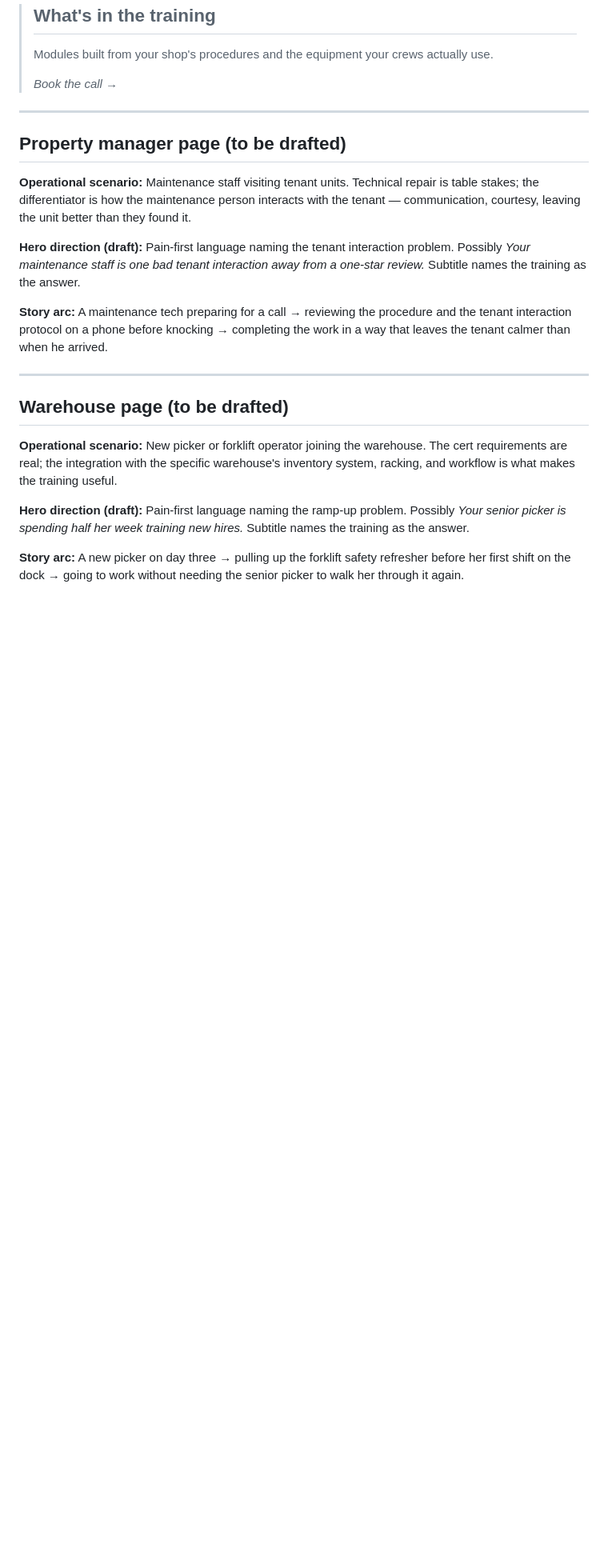
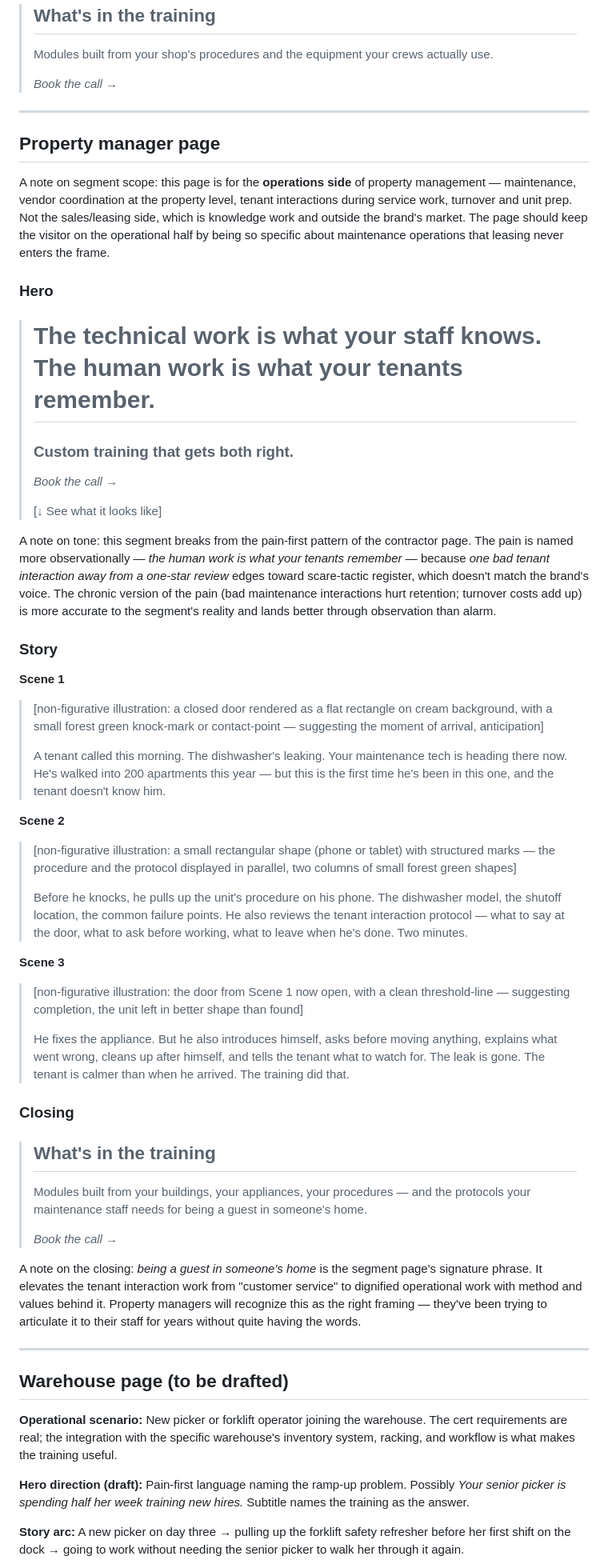
Before and after one commit to sean-roth/phonebooth, a Markdown page: docs/branding/segment-pages.md, the part around one of its changes. Shown at 80% size. GitHub-like rendering; blank space fills up the shorter version.

Commit message:
Commit property manager segment page; add interpersonal-layer pattern as cross-segment principle

```diff
--- a/docs/branding/segment-pages.md
+++ b/docs/branding/segment-pages.md
@@ -66,13 +77,47 @@ Pain language uses the customer's own vocabulary. *Best guy* not *journeyman.* *
 
 ---
 
-## Property manager page (to be drafted)
+## Property manager page
 
-**Operational scenario:** Maintenance staff visiting tenant units. Technical repair is table stakes; the differentiator is how the maintenance person interacts with the tenant — communication, courtesy, leaving the unit better than they found it.
+A note on segment scope: this page is for the **operations side** of property management — maintenance, vendor coordination at the property level, tenant interactions during service work, turnover and unit prep. Not the sales/leasing side, which is knowledge work and outside the brand's market. The page should keep the visitor on the operational half by being so specific about maintenance operations that leasing never enters the frame.
 
-**Hero direction (draft):** Pain-first language naming the tenant interaction problem. Possibly *Your maintenance staff is one bad tenant interaction away from a one-star review.* Subtitle names the training as the answer.
+### Hero
 
-**Story arc:** A maintenance tech preparing for a call → reviewing the procedure and the tenant interaction protocol on a phone before knocking → completing the work in a way that leaves the tenant calmer than when he arrived.
+> # The technical work is what your staff knows. The human work is what your tenants remember.
+> ### Custom training that gets both right.
+>
+> *Book the call →*
+>
+> [↓ See what it looks like]
+
+A note on tone: this segment breaks from the pain-first pattern of the contractor page. The pain is named more observationally — *the human work is what your tenants remember* — because *one bad tenant interaction away from a one-star review* edges toward scare-tactic register, which doesn't match the brand's voice. The chronic version of the pain (bad maintenance interactions hurt retention; turnover costs add up) is more accurate to the segment's reality and lands better through observation than alarm.
+
+### Story
+
+**Scene 1**
+> [non-figurative illustration: a closed door rendered as a flat rectangle on cream background, with a small forest green knock-mark or contact-point — suggesting the moment of arrival, anticipation]
+>
+> A tenant called this morning. The dishwasher's leaking. Your maintenance tech is heading there now. He's walked into 200 apartments this year — but this is the first time he's been in this one, and the tenant doesn't know him.
+
+**Scene 2**
+> [non-figurative illustration: a small rectangular shape (phone or tablet) with structured marks — the procedure and the protocol displayed in parallel, two columns of small forest green shapes]
+>
+> Before he knocks, he pulls up the unit's procedure on his phone. The dishwasher model, the shutoff location, the common failure points. He also reviews the tenant interaction protocol — what to say at the door, what to ask before working, what to leave when he's done. Two minutes.
+
+**Scene 3**
+> [non-figurative illustration: the door from Scene 1 now open, with a clean threshold-line — suggesting completion, the unit left in better shape than found]
+>
+> He fixes the appliance. But he also introduces himself, asks before moving anything, explains what went wrong, cleans up after himself, and tells the tenant what to watch for. The leak is gone. The tenant is calmer than when he arrived. The training did that.
+
+### Closing
+
+> ## What's in the training
+>
+> Modules built from your buildings, your appliances, your procedures — and the protocols your maintenance staff needs for being a guest in someone's home.
+>
+> *Book the call →*
+
+A note on the closing: *being a guest in someone's home* is the segment page's signature phrase. It elevates the tenant interaction work from "customer service" to dignified operational work with method and values behind it. Property managers will recognize this as the right framing — they've been trying to articulate it to their staff for years without quite having the words.
 
 ---
 
```
Also changed, not shown: other parts of docs/branding/segment-pages.md (+19 -6 lines).
